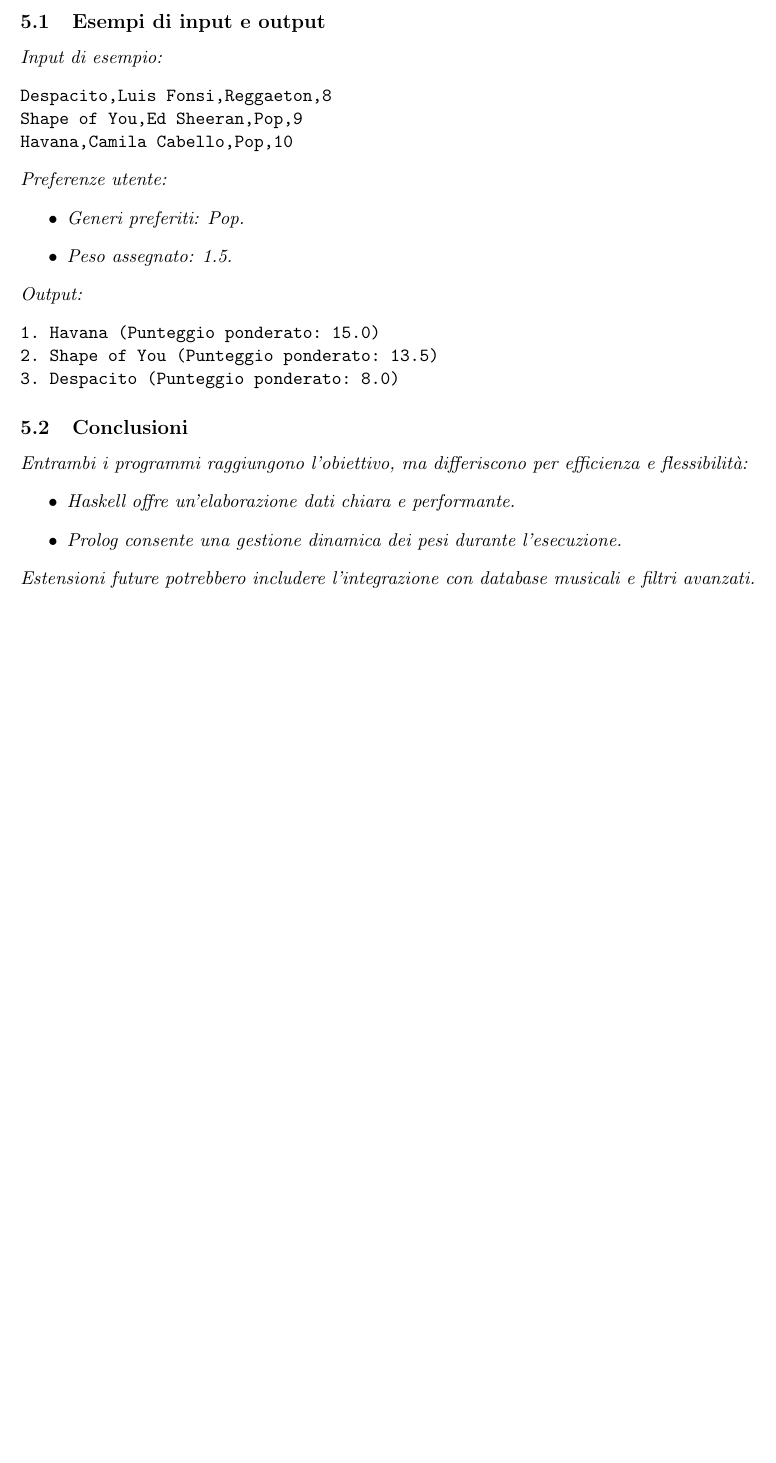
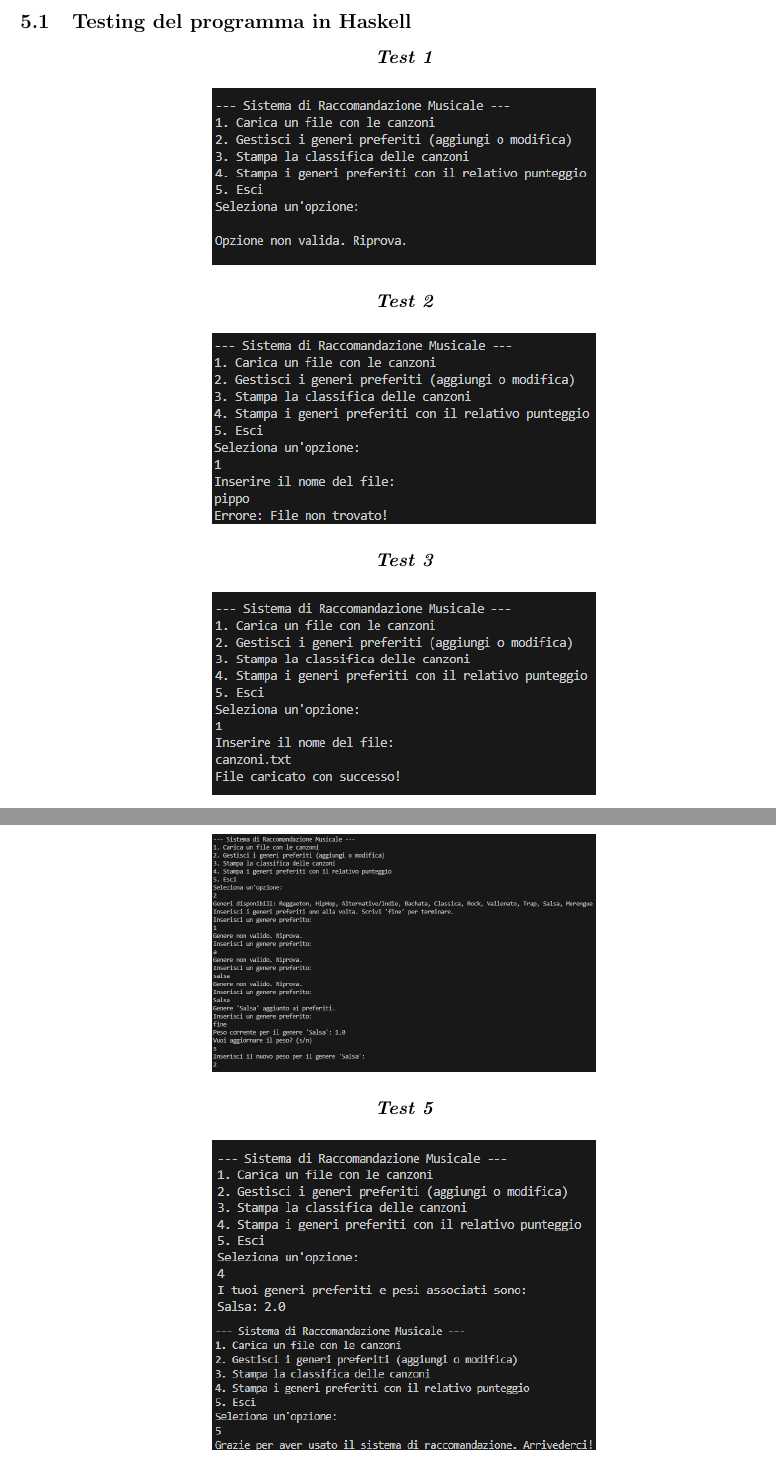
Before and after one commit to flyingEgg/ProgettoPLF, a LaTeX document (relazione/Relazione.tex): part of page 7 of 7 before the commit and two parts of pages 7 and 8 of 12 after it, the two joined at a grey line, cut at the place of the change, the shorter picture padded with empty space. Compiled offline with pdfLaTeX.

Commit message:
haskell tests

```diff
--- a/relazione/Relazione.tex
+++ b/relazione/Relazione.tex
@@ -6,6 +6,7 @@
 \usepackage{color}
 \usepackage{hyperref}
 \usepackage{geometry}
+\usepackage{graphicx}
 \geometry{a4paper, margin=1in}
 
 % Colors for code listings
@@ -112,29 +113,37 @@ classifica_ordinata(Ordinata) :-
 
 \newpage
 \section{Testing}
-\subsection{Esempi di input e output}
-Input di esempio:
-\begin{verbatim}
-Despacito,Luis Fonsi,Reggaeton,8
-Shape of You,Ed Sheeran,Pop,9
-Havana,Camila Cabello,Pop,10
-\end{verbatim}
-Preferenze utente:
-\begin{itemize}
-    \item Generi preferiti: Pop.
-    \item Peso assegnato: 1.5.
-\end{itemize}
-Output:
-\begin{verbatim}
-1. Havana (Punteggio ponderato: 15.0)
-2. Shape of You (Punteggio ponderato: 13.5)
-3. Despacito (Punteggio ponderato: 8.0)
-\end{verbatim}
+\subsection{Testing del programma in Haskell}
+\begin{center}
+    \textbf{Test 1}
+    \par
+    \vspace{0.5cm}
+    \includegraphics[width=0.5\textwidth]{htest1}
+\end{center}
+\begin{center}
+    \textbf{Test 2}
+    \par
+    \vspace{0.5cm}
+    \includegraphics[width=0.5\textwidth]{htest2}
+\end{center}
+\begin{center}
+    \textbf{Test 3}
+    \par
+    \vspace{0.5cm}
+    \includegraphics[width=0.5\textwidth]{htest3}
+\end{center}
 
-\subsection{Conclusioni}
-Entrambi i programmi raggiungono l'obiettivo, ma differiscono per efficienza e flessibilità:
-\begin{itemize}
-    \item Haskell offre un'elaborazione dati chiara e performante.
-    \item Prolog consente una gestione dinamica dei pesi durante l'esecuzione.
-\end{itemize}
-Estensioni future potrebbero includere l'integrazione con database musicali e filtri avanzati.
+\newpage
+\begin{center}
+    \textbf{Test 4}
+    \par
+    \vspace{0.5cm}
+    \includegraphics[width=0.5\textwidth]{htest4}
+\end{center}
+\begin{center}
+    \textbf{Test 5}
+    \par
+    \vspace{0.5cm}
+    \includegraphics[width=0.5\textwidth]{htest5}
+    \includegraphics[width=0.5\textwidth]{htest10}
+\end{center}
```
Also changed, not shown: olds/canzoni2.txt (renamed from canzoni2.txt), relazione/Relazione.pdf, relazione/htest1.png (added), relazione/htest10.png (added), relazione/htest2.png (added), relazione/htest3.png (added), relazione/htest4.png (added), relazione/htest5.png (added), relazione/htest6.png (added), relazione/htest7.png (added), relazione/htest8.png (added), relazione/htest9.png (added), relazione/Relazione.tex (42 more changed lines), 16 other files.
